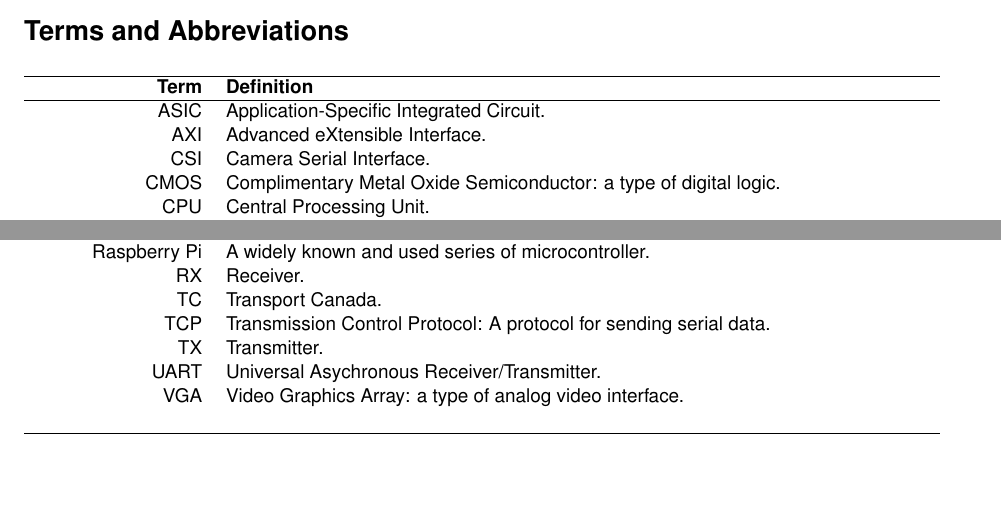
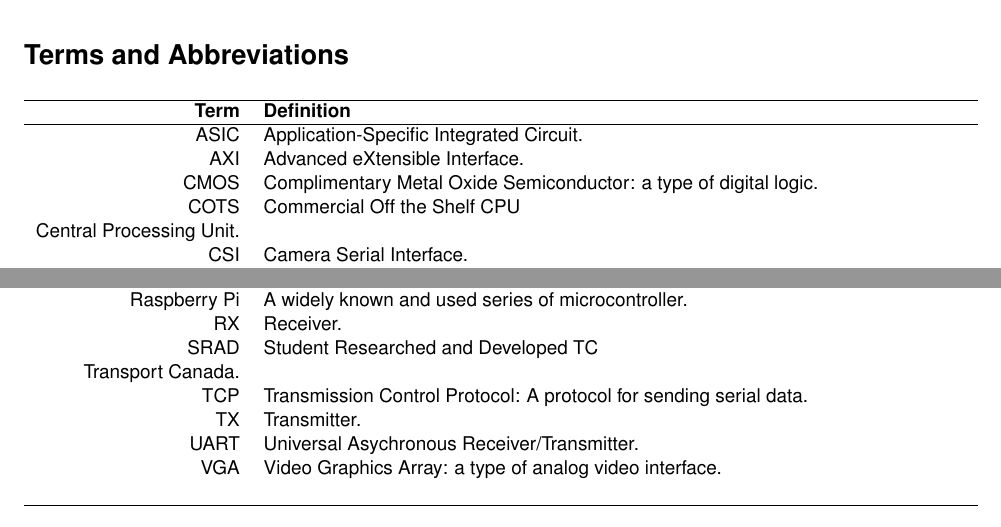
Before and after one commit to Capstone-Skynet/Capstone-Skynet.github.io, a LaTeX document (docs/design/design_document.tex, which reads docs/design/terms_and_abbreviations.tex): two parts of page 5 of 26, joined at a grey line, cut so that both start at the same text. Compiled offline with pdfLaTeX.

Commit message:
Update terms_and_abbreviations.tex

```diff
--- a/docs/design/terms_and_abbreviations.tex
+++ b/docs/design/terms_and_abbreviations.tex
@@ -8,9 +8,10 @@
 
     ASIC & Application-Specific Integrated Circuit.\\
     AXI & Advanced eXtensible Interface. \\
+    CMOS & Complimentary Metal Oxide Semiconductor: a type of digital logic. \\
+    COTS & Commercial Off the Shelf
+    CPU & Central Processing Unit. \\
     CSI & Camera Serial Interface. \\
-    CMOS & Complimentary Metal Oxide Semiconductor: a type of digital logic. \\
-    CPU & Central Processing Unit. \\
     DNN & Deep Neural Network. \\
     ECE & Department of Electrical and Computer Engineering at the University of British Columbia.\\
     FPGA & Field-Programmable-Gate-Array, a ``programmable'' hardware unit that allows for ASIC-like performance with software-like turn-around time and flexibility.\\
@@ -36,6 +37,7 @@
     PMB & Platform Management Board. \\
     Raspberry Pi & A widely known and used series of microcontroller. \\
     RX & Receiver.\\
+    SRAD & Student Researched and Developed
     TC & Transport Canada.\\
     TCP & Transmission Control Protocol: A protocol for sending serial data. \\
     TX & Transmitter.\\\
```
